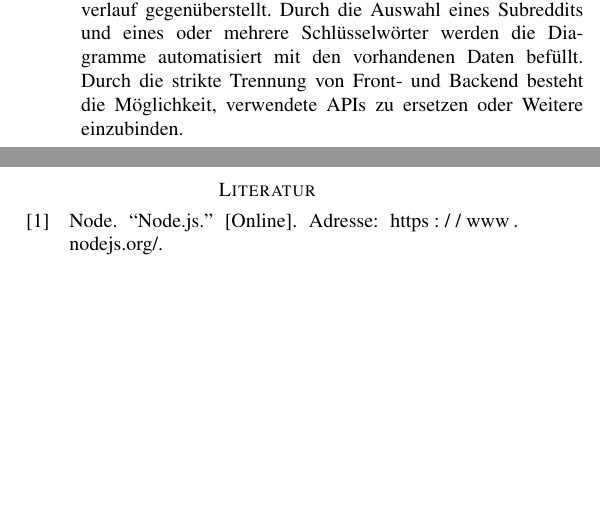
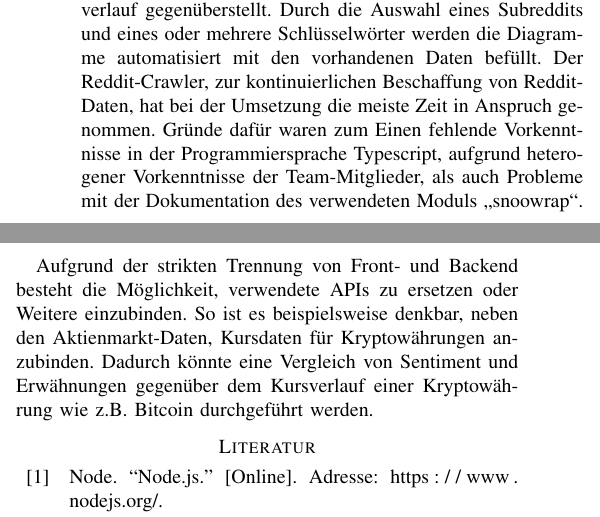
Before and after one commit to cyberlytics/Reddiment, a LaTeX paper (sys-doc/technical_report/20220628_TeamRot_Architektur.tex): two parts of the columns of page 4 of 4 before the commit and two parts of the columns of page 4 of 5 after it, joined at a grey line, cut so that both start at the same text, the shorter picture padded with empty space. Compiled offline with pdfLaTeX; a missing font is replaced by an installed copy or a similar font; a LaTeX package or settings file that is missing is left out.

Commit message:
apply changes to TR

```diff
--- a/sys-doc/technical_report/20220628_TeamRot_Architektur.tex
+++ b/sys-doc/technical_report/20220628_TeamRot_Architektur.tex
@@ -216,7 +215,9 @@ Ein weiteres zu beachtendes Kriterium in diesem Sicherheitskonzept ist der Zugri
 \section{Fazit und Ausblick} \label{s:fazit}
 
 Reddiment ist ein webbasiertes Dashboard, welches den zeitlichen Verlauf von Sentiment und Erwähnungen bestimmter Schlüsselwörter in ausgewählten Subreddits dem Aktienverlauf gegenüberstellt. Durch die Auswahl eines Subreddits und eines oder mehrere Schlüsselwörter werden die Diagramme automatisiert mit den vorhandenen Daten befüllt.
-Durch die strikte Trennung von Front- und Backend besteht die Möglichkeit, verwendete APIs zu ersetzen oder Weitere einzubinden.
+Der Reddit-Crawler, zur kontinuierlichen Beschaffung von Reddit-Daten, hat bei der Umsetzung die meiste Zeit in Anspruch genommen. Gründe dafür waren zum Einen fehlende Vorkenntnisse in der Programmiersprache Typescript, aufgrund heterogener Vorkenntnisse der Team-Mitglieder, als auch Probleme mit der Dokumentation des verwendeten Moduls „snoowrap“.
+
+Aufgrund der strikten Trennung von Front- und Backend  besteht die Möglichkeit, verwendete APIs zu ersetzen oder Weitere einzubinden. So ist es beispielsweise denkbar, neben den Aktienmarkt-Daten, Kursdaten für Kryptowährungen anzubinden. Dadurch könnte eine Vergleich von Sentiment und Erwähnungen gegenüber dem Kursverlauf einer Kryptowährung wie z.B. Bitcoin durchgeführt werden.
 
 \printbibliography
 
```
Also changed, not shown: sys-doc/technical_report/20220628_TeamRot_Architektur.pdf, sys-doc/technical_report/20220628_TeamRot_Architektur.tex (3 more changed lines).
